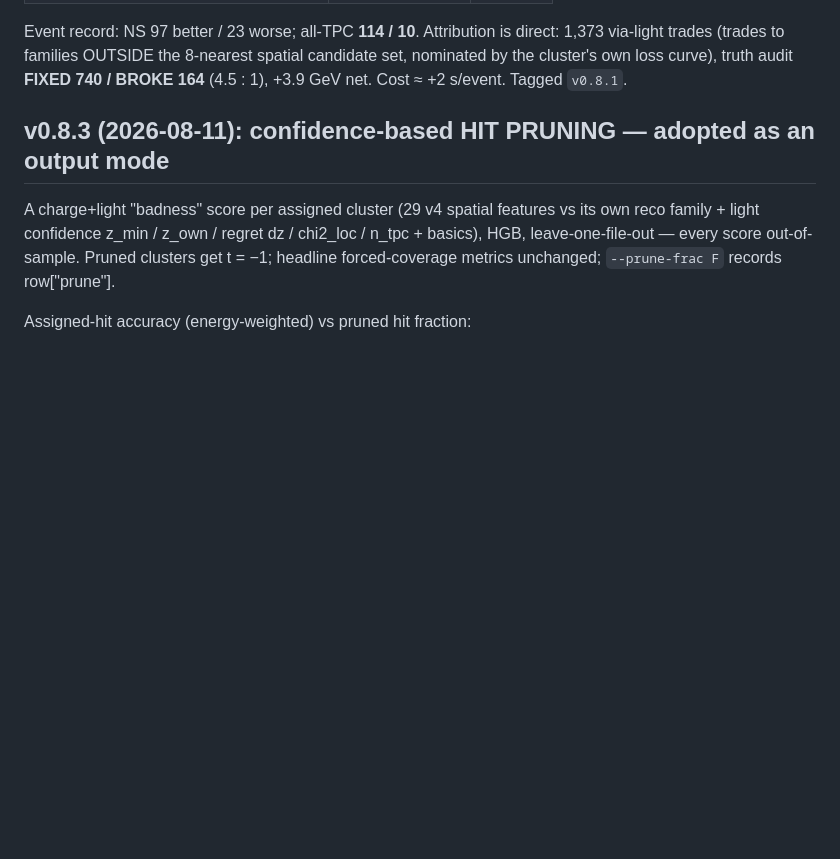
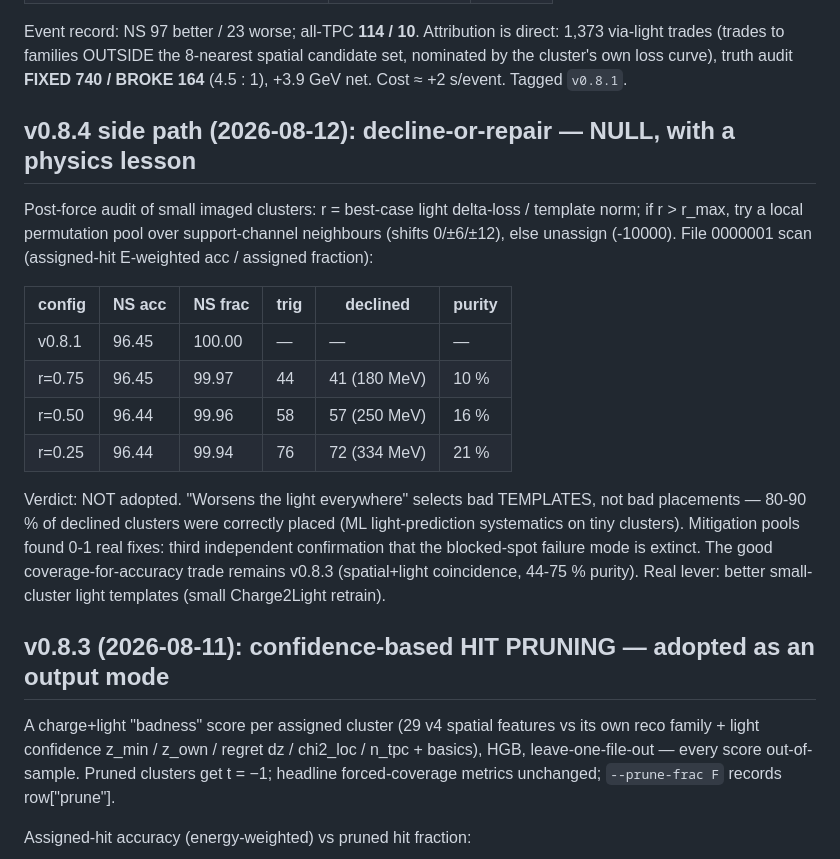
Before and after one commit to MadivB/clmatching-chain, a Markdown page: V081_SPATIAL.md, the part around the change. Rendered like a GitHub page; blank space fills up the shorter version.

Commit message:
v0.8.4 decline-or-repair: NULL verdict — light-only decline selects bad templates (purity 10-21%), mitigation finds nothing; v0.8.3 remains the coverage trade
Co-Authored-By: Claude Fable 5 <noreply@anthropic.com>

```diff
--- a/V081_SPATIAL.md
+++ b/V081_SPATIAL.md
@@ -14,6 +14,28 @@ direct: 1,373 via-light trades (trades to families OUTSIDE the 8-nearest
 spatial candidate set, nominated by the cluster's own loss curve), truth
 audit **FIXED 740 / BROKE 164** (4.5 : 1), +3.9 GeV net. Cost ≈ +2 s/event.
 Tagged `v0.8.1`.
+
+## v0.8.4 side path (2026-08-12): decline-or-repair — NULL, with a physics lesson
+
+Post-force audit of small imaged clusters: r = best-case light delta-loss /
+template norm; if r > r_max, try a local permutation pool over
+support-channel neighbours (shifts 0/±6/±12), else unassign (-10000).
+File 0000001 scan (assigned-hit E-weighted acc / assigned fraction):
+
+| config | NS acc | NS frac | trig | declined | purity |
+|---|---|---|---|---|---|
+| v0.8.1 | 96.45 | 100.00 | — | — | — |
+| r=0.75 | 96.45 | 99.97 | 44 | 41 (180 MeV) | 10 % |
+| r=0.50 | 96.44 | 99.96 | 58 | 57 (250 MeV) | 16 % |
+| r=0.25 | 96.44 | 99.94 | 76 | 72 (334 MeV) | 21 % |
+
+Verdict: NOT adopted. "Worsens the light everywhere" selects bad TEMPLATES,
+not bad placements — 80-90 % of declined clusters were correctly placed
+(ML light-prediction systematics on tiny clusters). Mitigation pools found
+0-1 real fixes: third independent confirmation that the blocked-spot failure
+mode is extinct. The good coverage-for-accuracy trade remains v0.8.3
+(spatial+light coincidence, 44-75 % purity). Real lever: better small-
+cluster light templates (small Charge2Light retrain).
 
 ## v0.8.3 (2026-08-11): confidence-based HIT PRUNING — adopted as an output mode
 
```
